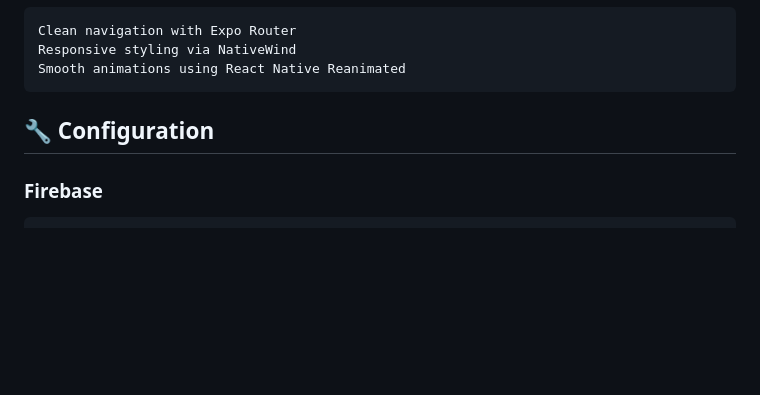
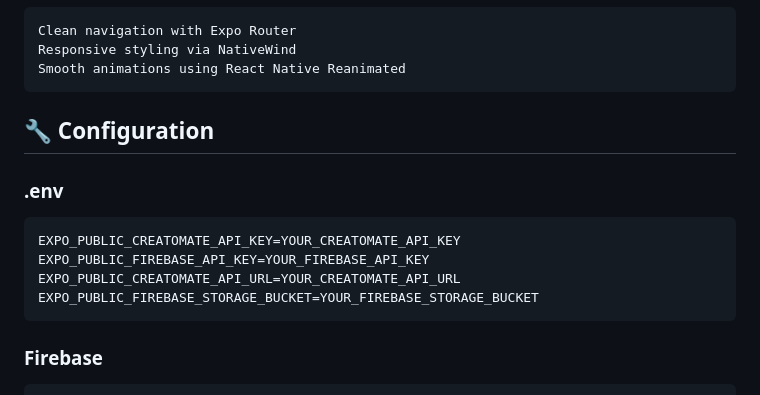
Before and after one commit to utku-guclu/video-diary, a Markdown page: README.md, the part around the change. GitHub-like rendering; blank space fills up the shorter version.

Commit message:
.env file instructions

````diff
--- a/README.md
+++ b/README.md
@@ -117,6 +117,15 @@ app/
 
 ## 🔧 Configuration
 
+### .env
+
+```
+EXPO_PUBLIC_CREATOMATE_API_KEY=YOUR_CREATOMATE_API_KEY
+EXPO_PUBLIC_FIREBASE_API_KEY=YOUR_FIREBASE_API_KEY
+EXPO_PUBLIC_CREATOMATE_API_URL=YOUR_CREATOMATE_API_URL
+EXPO_PUBLIC_FIREBASE_STORAGE_BUCKET=YOUR_FIREBASE_STORAGE_BUCKET
+```
+
 ### Firebase
 ```
 const firebaseConfig = {
````
